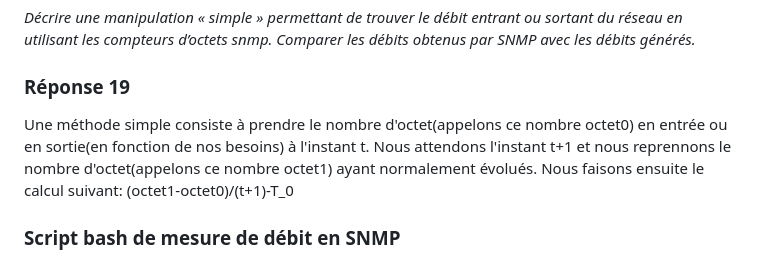
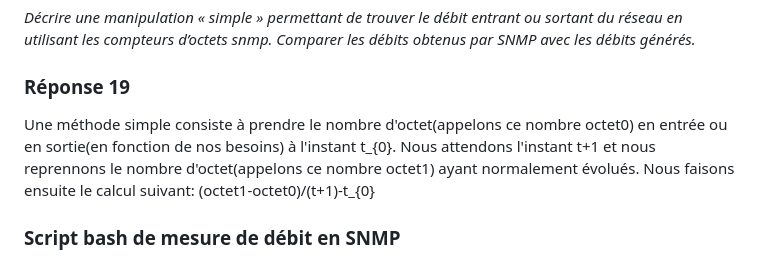
Before and after one commit to alexvallau/23-813-LEICHTNAM-ARIZZI, a Markdown page: README.md, the part around the change. Drawn GitHub-style.

```diff
--- a/README.md
+++ b/README.md
@@ -365,9 +365,9 @@ _Décrire une manipulation « simple » permettant de trouver le débit entrant
 du réseau en utilisant les compteurs d’octets snmp. Comparer les débits obtenus par SNMP avec les débits générés._
 
 ### Réponse 19
-Une méthode simple consiste à prendre le nombre d'octet(appelons ce nombre octet0) en entrée ou en sortie(en fonction de nos besoins) à l'instant t.
+Une méthode simple consiste à prendre le nombre d'octet(appelons ce nombre octet0) en entrée ou en sortie(en fonction de nos besoins) à l'instant t_{0}.
 Nous attendons l'instant t+1 et nous reprennons le nombre d'octet(appelons ce nombre octet1) ayant normalement évolués.
-Nous faisons ensuite le calcul suivant: (octet1-octet0)/(t+1)-T_0
+Nous faisons ensuite le calcul suivant: (octet1-octet0)/(t+1)-t_{0}
 
 
 ### Script bash de mesure de débit en SNMP
```
